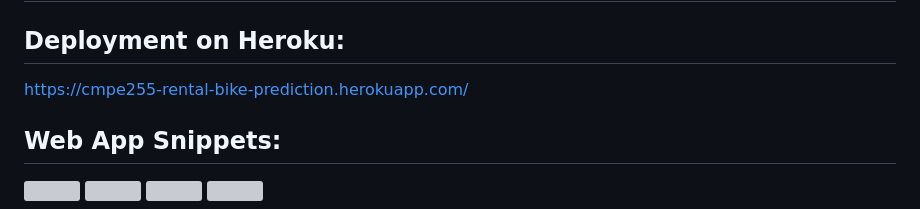
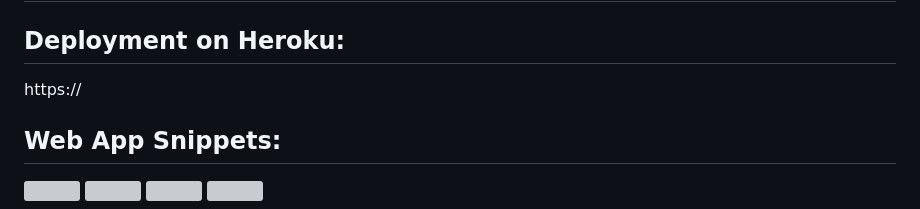
Before and after one commit to chintasriram/Bike-Demand-Prediction, a Markdown page: README.md, the part around the change. GitHub-like rendering; grey boxes are pictures that could not be loaded.

```diff
--- a/README.md
+++ b/README.md
@@ -14,7 +14,7 @@ Prediction of Rental Bikes Count using ML algorithm <br/> <br/>
 
 ## [Dataset from Kaggle ](https://www.kaggle.com/datasets/marklvl/bike-sharing-dataset?search=bike+demand+Washington)
 ## Deployment on Heroku:<br/>
-https://cmpe255-rental-bike-prediction.herokuapp.com/
+https://
 
 ## Web App Snippets:
 <p float="left">
```
